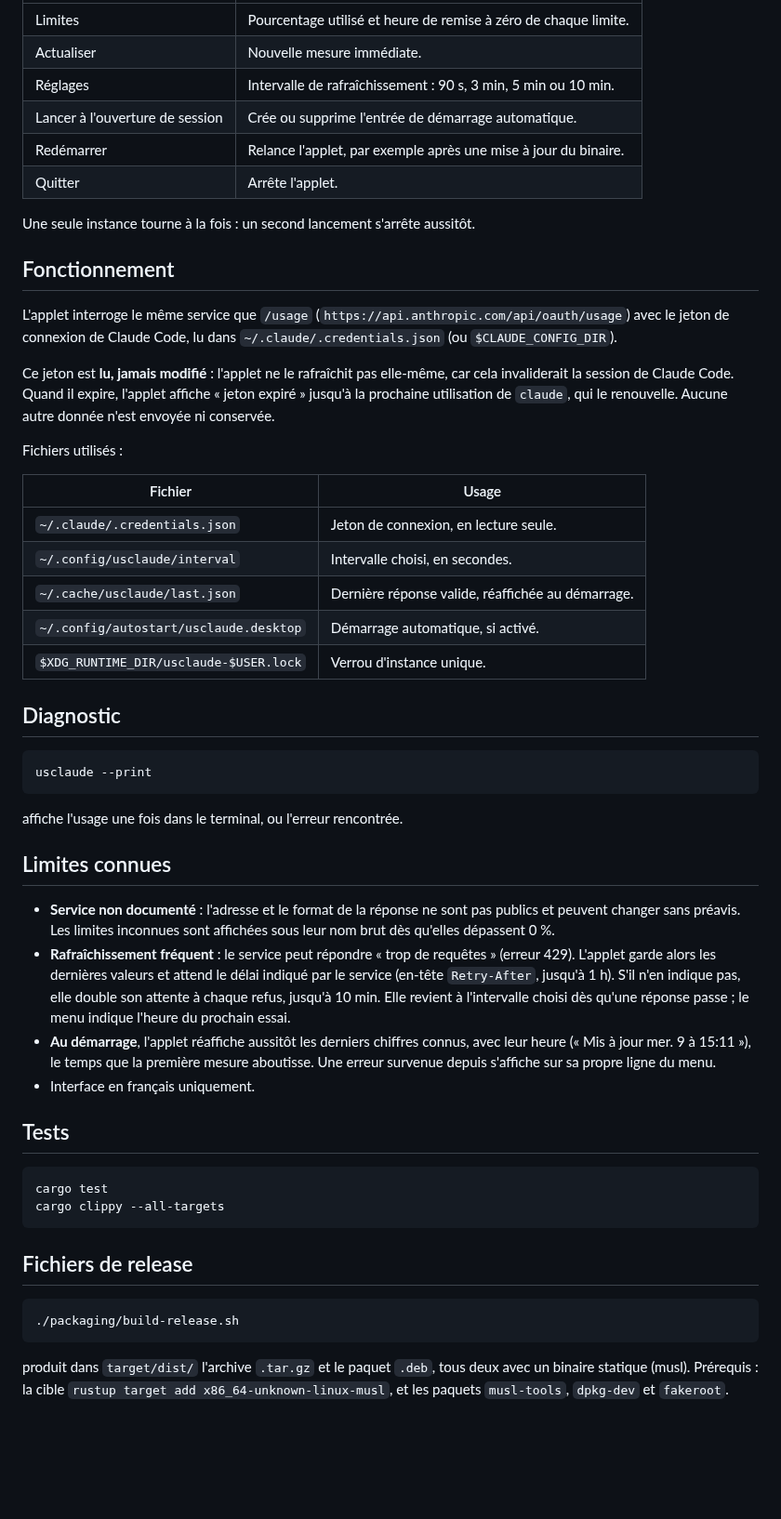
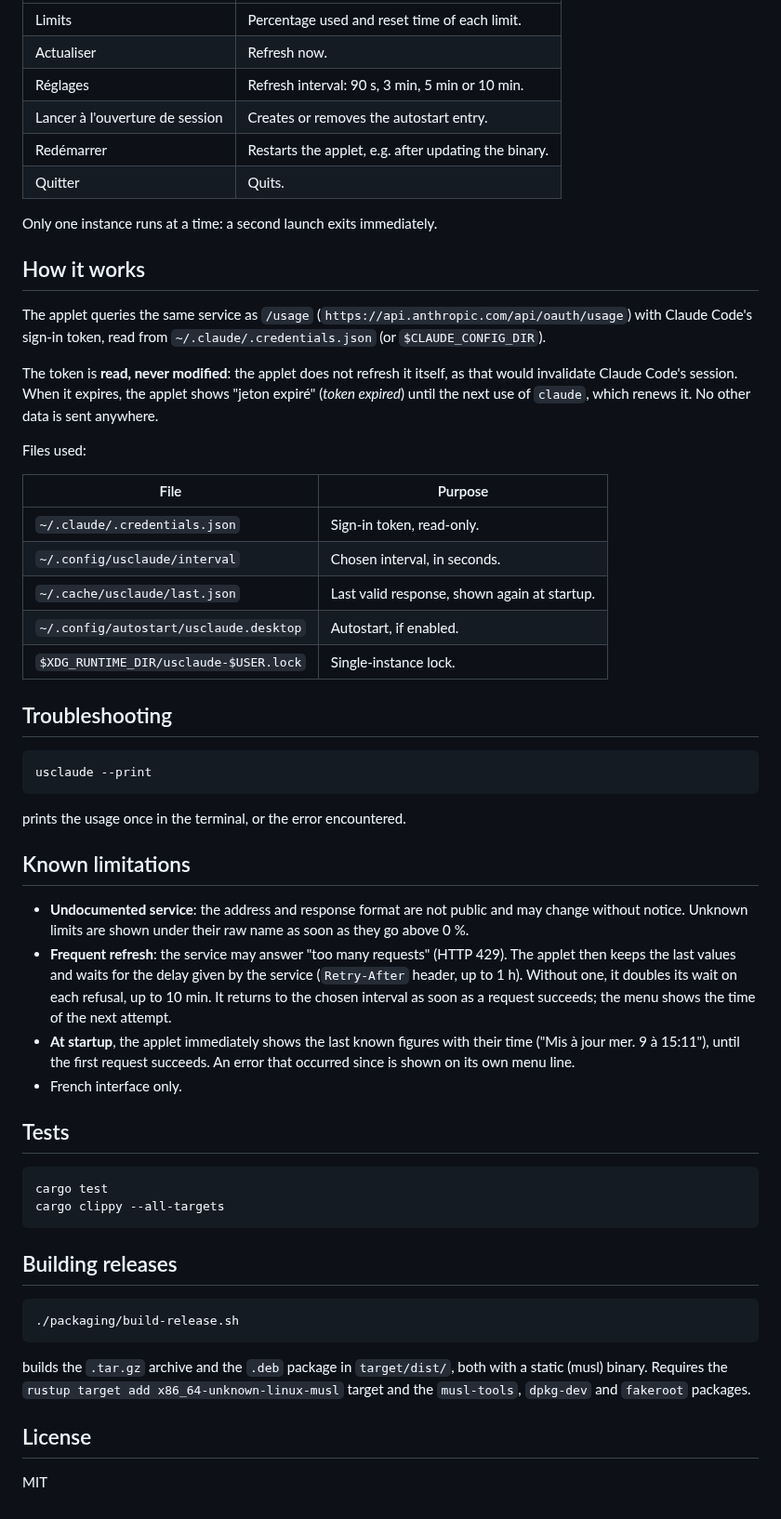
Before and after one commit to niqoz/usclaude, a Markdown page: README.md, the part around one of its changes. Shown at 93% size. GitHub-like rendering; blank space fills up the shorter version.

````diff
--- a/README.md
+++ b/README.md
@@ -76,57 +79,56 @@ dans son menu.
 | --- | --- |
-| Limites | Pourcentage utilisé et heure de remise à zéro de chaque limite. |
-| Actualiser | Nouvelle mesure immédiate. |
-| Réglages | Intervalle de rafraîchissement : 90 s, 3 min, 5 min ou 10 min. |
-| Lancer à l'ouverture de session | Crée ou supprime l'entrée de démarrage automatique. |
-| Redémarrer | Relance l'applet, par exemple après une mise à jour du binaire. |
-| Quitter | Arrête l'applet. |
+| Limits | Percentage used and reset time of each limit. |
+| Actualiser | Refresh now. |
+| Réglages | Refresh interval: 90 s, 3 min, 5 min or 10 min. |
+| Lancer à l'ouverture de session | Creates or removes the autostart entry. |
+| Redémarrer | Restarts the applet, e.g. after updating the binary. |
+| Quitter | Quits. |
 
-Une seule instance tourne à la fois : un second lancement s'arrête aussitôt.
+Only one instance runs at a time: a second launch exits immediately.
 
-## Fonctionnement
+## How it works
 
-L'applet interroge le même service que `/usage`
-(`https://api.anthropic.com/api/oauth/usage`) avec le jeton de connexion de Claude
-Code, lu dans `~/.claude/.credentials.json` (ou `$CLAUDE_CONFIG_DIR`).
+The applet queries the same service as `/usage`
+(`https://api.anthropic.com/api/oauth/usage`) with Claude Code's sign-in token,
+read from `~/.claude/.credentials.json` (or `$CLAUDE_CONFIG_DIR`).
 
-Ce jeton est **lu, jamais modifié** : l'applet ne le rafraîchit pas elle-même, car
-cela invaliderait la session de Claude Code. Quand il expire, l'applet affiche
-« jeton expiré » jusqu'à la prochaine utilisation de `claude`, qui le renouvelle.
-Aucune autre donnée n'est envoyée ni conservée.
+The token is **read, never modified**: the applet does not refresh it itself, as
+that would invalidate Claude Code's session. When it expires, the applet shows
+"jeton expiré" (*token expired*) until the next use of `claude`, which renews it.
+No other data is sent anywhere.
 
-Fichiers utilisés :
+Files used:
 
-| Fichier | Usage |
+| File | Purpose |
 | --- | --- |
-| `~/.claude/.credentials.json` | Jeton de connexion, en lecture seule. |
-| `~/.config/usclaude/interval` | Intervalle choisi, en secondes. |
-| `~/.cache/usclaude/last.json` | Dernière réponse valide, réaffichée au démarrage. |
-| `~/.config/autostart/usclaude.desktop` | Démarrage automatique, si activé. |
-| `$XDG_RUNTIME_DIR/usclaude-$USER.lock` | Verrou d'instance unique. |
+| `~/.claude/.credentials.json` | Sign-in token, read-only. |
+| `~/.config/usclaude/interval` | Chosen interval, in seconds. |
+| `~/.cache/usclaude/last.json` | Last valid response, shown again at startup. |
+| `~/.config/autostart/usclaude.desktop` | Autostart, if enabled. |
+| `$XDG_RUNTIME_DIR/usclaude-$USER.lock` | Single-instance lock. |
 
-## Diagnostic
+## Troubleshooting
 
 ```sh
 usclaude --print
 ```
 
-affiche l'usage une fois dans le terminal, ou l'erreur rencontrée.
+prints the usage once in the terminal, or the error encountered.
 
-## Limites connues
+## Known limitations
 
-- **Service non documenté** : l'adresse et le format de la réponse ne sont pas
-  publics et peuvent changer sans préavis. Les limites inconnues sont affichées sous
-  leur nom brut dès qu'elles dépassent 0 %.
-- **Rafraîchissement fréquent** : le service peut répondre « trop de requêtes »
-  (erreur 429). L'applet garde alors les dernières valeurs et attend le délai
-  indiqué par le service (en-tête `Retry-After`, jusqu'à 1 h). S'il n'en indique
-  pas, elle double son attente à chaque refus, jusqu'à 10 min. Elle revient à
-  l'intervalle choisi dès qu'une réponse passe ; le menu indique l'heure du
-  prochain essai.
-- **Au démarrage**, l'applet réaffiche aussitôt les derniers chiffres connus, avec
-  leur heure (« Mis à jour mer. 9 à 15:11 »), le temps que la première mesure
-  aboutisse. Une erreur survenue depuis s'affiche sur sa propre ligne du menu.
-- Interface en français uniquement.
+- **Undocumented service**: the address and response format are not public and
+  may change without notice. Unknown limits are shown under their raw name as soon
+  as they go above 0 %.
+- **Frequent refresh**: the service may answer "too many requests" (HTTP 429).
+  The applet then keeps the last values and waits for the delay given by the
+  service (`Retry-After` header, up to 1 h). Without one, it doubles its wait on
+  each refusal, up to 10 min. It returns to the chosen interval as soon as a
+  request succeeds; the menu shows the time of the next attempt.
+- **At startup**, the applet immediately shows the last known figures with their
+  time ("Mis à jour mer. 9 à 15:11"), until the first request succeeds. An error
+  that occurred since is shown on its own menu line.
+- French interface only.
 
 ## Tests
 
@@ -135,13 +137,16 @@ cargo test
 cargo clippy --all-targets
 ```
 
-## Fichiers de release
+## Building releases
 
 ```sh
 ./packaging/build-release.sh
 ```
 
-produit dans `target/dist/` l'archive `.tar.gz` et le paquet `.deb`, tous deux avec
-un binaire statique (musl). Prérequis : la cible
-`rustup target add x86_64-unknown-linux-musl`, et les paquets `musl-tools`,
-`dpkg-dev` et `fakeroot`.
+builds the `.tar.gz` archive and the `.deb` package in `target/dist/`, both with a
+static (musl) binary. Requires the `rustup target add x86_64-unknown-linux-musl`
+target and the `musl-tools`, `dpkg-dev` and `fakeroot` packages.
+
+## License
+
+MIT
````
Also changed, not shown: other parts of README.md (+39 -36 lines), README.fr.md (added, +151 -0 lines), assets/screenshot.png (added), 1 other file.
